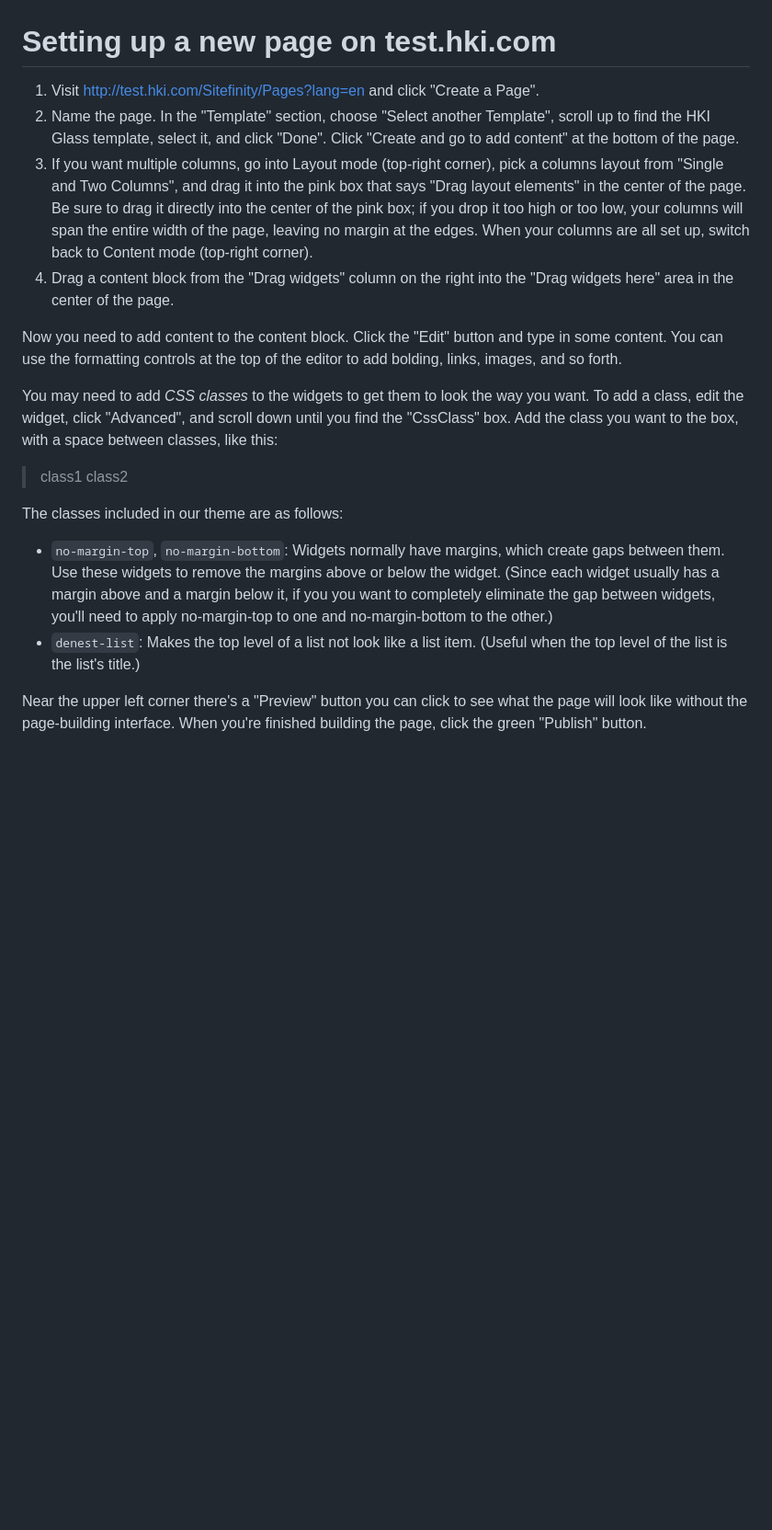
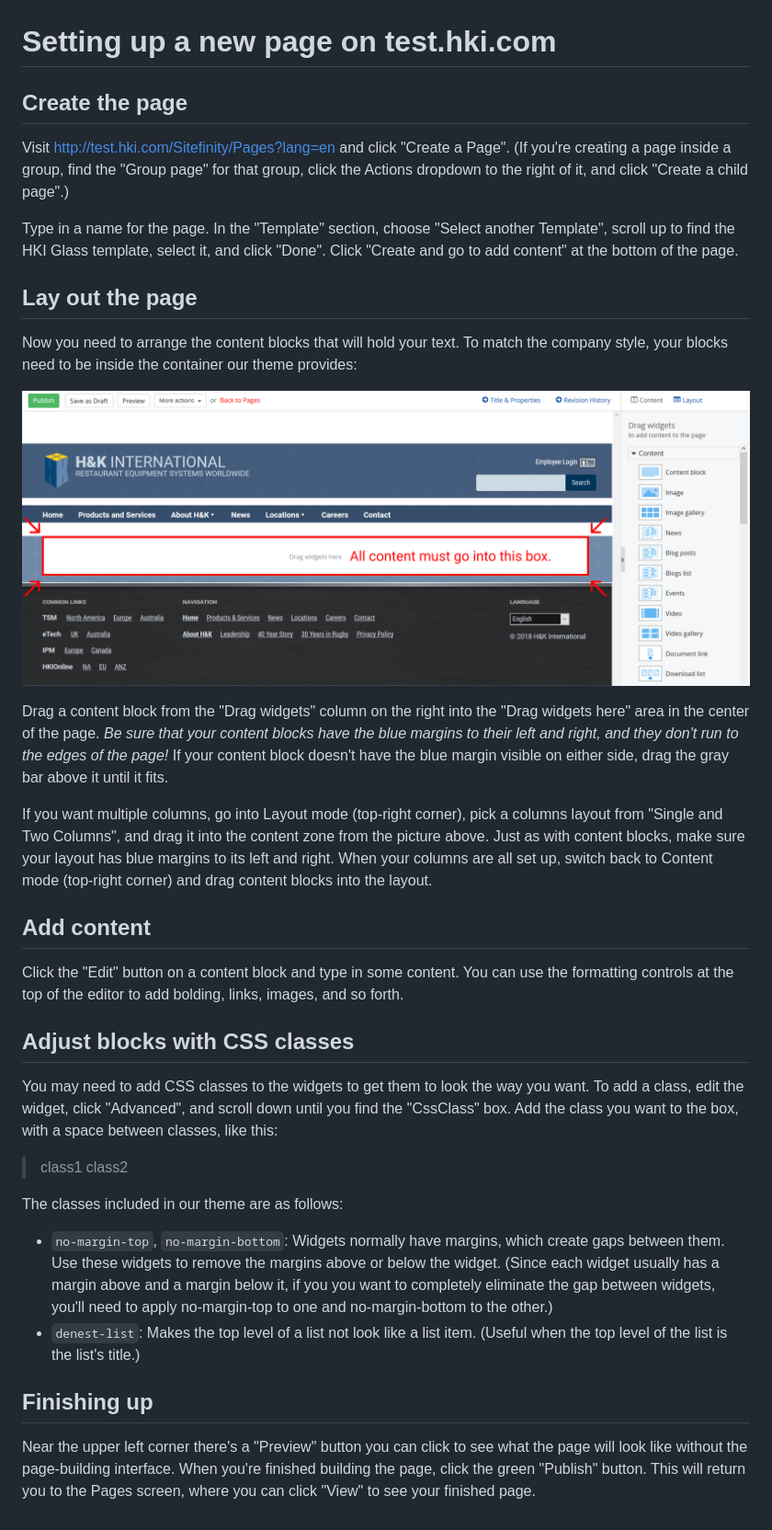
Before and after one commit to DawnPaladin/hki-sitefinity-theme, a Markdown page: README.md, the part around the change. Shown: that part at 92% size. Drawn GitHub-style; pictures changed too: docs/content-zone.png (added); blank space fills up the shorter version.

Commit message:
Add layout containment guidance to documentation

```diff
--- a/README.md
+++ b/README.md
@@ -1,13 +1,28 @@
 # Setting up a new page on test.hki.com
 
-1. Visit http://test.hki.com/Sitefinity/Pages?lang=en and click "Create a Page".
-2. Name the page. In the "Template" section, choose "Select another Template", scroll up to find the HKI Glass template, select it, and click "Done". Click "Create and go to add content" at the bottom of the page.
-3. If you want multiple columns, go into Layout mode (top-right corner), pick a columns layout from "Single and Two Columns", and drag it into the pink box that says "Drag layout elements" in the center of the page. Be sure to drag it directly into the center of the pink box; if you drop it too high or too low, your columns will span the entire width of the page, leaving no margin at the edges. When your columns are all set up, switch back to Content mode (top-right corner).
-4. Drag a content block from the "Drag widgets" column on the right into the "Drag widgets here" area in the center of the page.
+## Create the page
 
-Now you need to add content to the content block. Click the "Edit" button and type in some content. You can use the formatting controls at the top of the editor to add bolding, links, images, and so forth.
+Visit http://test.hki.com/Sitefinity/Pages?lang=en and click "Create a Page". (If you're creating a page inside a group, find the "Group page" for that group, click the Actions dropdown to the right of it, and click "Create a child page".)
 
-You may need to add *CSS classes* to the widgets to get them to look the way you want. To add a class, edit the widget, click "Advanced", and scroll down until you find the "CssClass" box. Add the class you want to the box, with a space between classes, like this:
+Type in a name for the page. In the "Template" section, choose "Select another Template", scroll up to find the HKI Glass template, select it, and click "Done". Click "Create and go to add content" at the bottom of the page.
+
+## Lay out the page
+
+Now you need to arrange the content blocks that will hold your text. To match the company style, your blocks need to be inside the container our theme provides:
+
+![Content zone](docs/content-zone.png)
+
+Drag a content block from the "Drag widgets" column on the right into the "Drag widgets here" area in the center of the page. *Be sure that your content blocks have the blue margins to their left and right, and they don't run to the edges of the page!* If your content block doesn't have the blue margin visible on either side, drag the gray bar above it until it fits.
+
+If you want multiple columns, go into Layout mode (top-right corner), pick a columns layout from "Single and Two Columns", and drag it into the content zone from the picture above. Just as with content blocks, make sure your layout has blue margins to its left and right. When your columns are all set up, switch back to Content mode (top-right corner) and drag content blocks into the layout.
+
+## Add content
+
+Click the "Edit" button on a content block and type in some content. You can use the formatting controls at the top of the editor to add bolding, links, images, and so forth.
+
+## Adjust blocks with CSS classes
+
+You may need to add CSS classes to the widgets to get them to look the way you want. To add a class, edit the widget, click "Advanced", and scroll down until you find the "CssClass" box. Add the class you want to the box, with a space between classes, like this:
 
 > class1 class2
 
@@ -16,4 +31,6 @@ The classes included in our theme are as follows:
 - `no-margin-top`, `no-margin-bottom`: Widgets normally have margins, which create gaps between them. Use these widgets to remove the margins above or below the widget. (Since each widget usually has a margin above and a margin below it, if you you want to completely eliminate the gap between widgets, you'll need to apply no-margin-top to one and no-margin-bottom to the other.)
 - `denest-list`: Makes the top level of a list not look like a list item. (Useful when the top level of the list is the list's title.)
 
-Near the upper left corner there's a "Preview" button you can click to see what the page will look like without the page-building interface. When you're finished building the page, click the green "Publish" button.
+## Finishing up
+
+Near the upper left corner there's a "Preview" button you can click to see what the page will look like without the page-building interface. When you're finished building the page, click the green "Publish" button. This will return you to the Pages screen, where you can click "View" to see your finished page.
```
